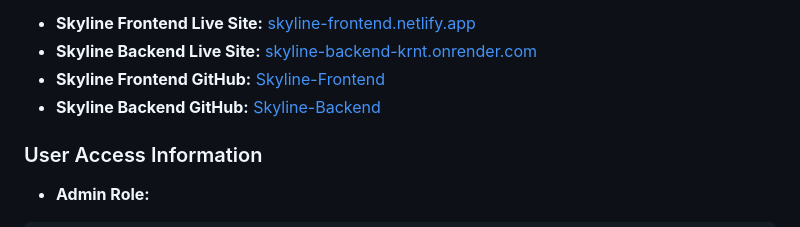
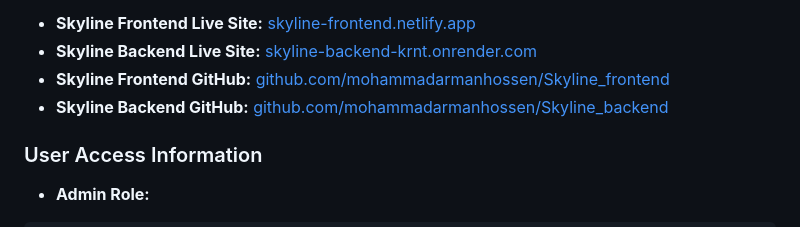
Before and after one commit to mohammadarmanhossen/Skyline_backend, a Markdown page: README.md, the part around the change. Drawn GitHub-style.

```diff
--- a/README.md
+++ b/README.md
@@ -17,8 +17,8 @@ Skyline is designed to be scalable, user-friendly, and secure — making it an i
 
 - **Skyline Frontend Live Site:** [skyline-frontend.netlify.app](https://skyline-frontend.netlify.app/)
 - **Skyline Backend Live Site:** [skyline-backend-krnt.onrender.com](https://skyline-backend-krnt.onrender.com/)
-- **Skyline Frontend GitHub:** [Skyline-Frontend](https://github.com/mohammadarmanhossen/Skyline_frontend)
-- **Skyline Backend GitHub:** [Skyline-Backend](https://github.com/mohammadarmanhossen/Skyline_backend)
+- **Skyline Frontend GitHub:** [github.com/mohammadarmanhossen/Skyline_frontend](https://github.com/mohammadarmanhossen/Skyline_frontend)
+- **Skyline Backend GitHub:** [github.com/mohammadarmanhossen/Skyline_backend](https://github.com/mohammadarmanhossen/Skyline_backend)
 
 ### User Access Information
 - **Admin Role:**
```
